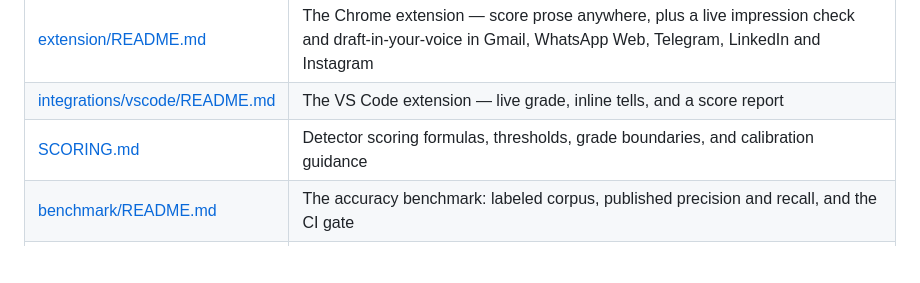
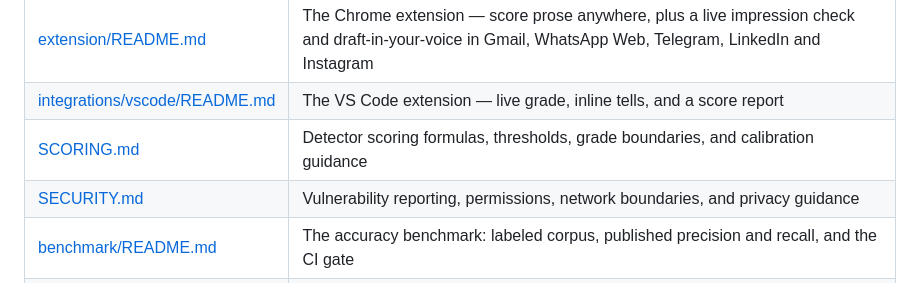
Before and after one commit to wuisabel-gif/Cadence, a Markdown page: README.md, the part around the change. GitHub-like rendering; blank space fills up the shorter version.

Commit message:
Add security policy and trust boundaries

```diff
--- a/README.md
+++ b/README.md
@@ -383,6 +383,7 @@ sentence-usage traits into that voice profile. Build it with
 | [extension/README.md](extension/README.md) | The Chrome extension — score prose anywhere, plus a live impression check and draft-in-your-voice in Gmail, WhatsApp Web, Telegram, LinkedIn and Instagram |
 | [integrations/vscode/README.md](integrations/vscode/README.md) | The VS Code extension — live grade, inline tells, and a score report |
 | [SCORING.md](SCORING.md) | Detector scoring formulas, thresholds, grade boundaries, and calibration guidance |
+| [SECURITY.md](SECURITY.md) | Vulnerability reporting, permissions, network boundaries, and privacy guidance |
 | [benchmark/README.md](benchmark/README.md) | The accuracy benchmark: labeled corpus, published precision and recall, and the CI gate |
 | [lora/README.md](lora/README.md) | LoRA-Cadence: train a slop-humanizing QLoRA graded by the detector, plus the Kaggle notebook |
 | [PHILOSOPHY.md](PHILOSOPHY.md) | The thinking behind it — *The Age of Taste* |
```
Also changed, not shown: SECURITY.md (added, +51 -0 lines).
